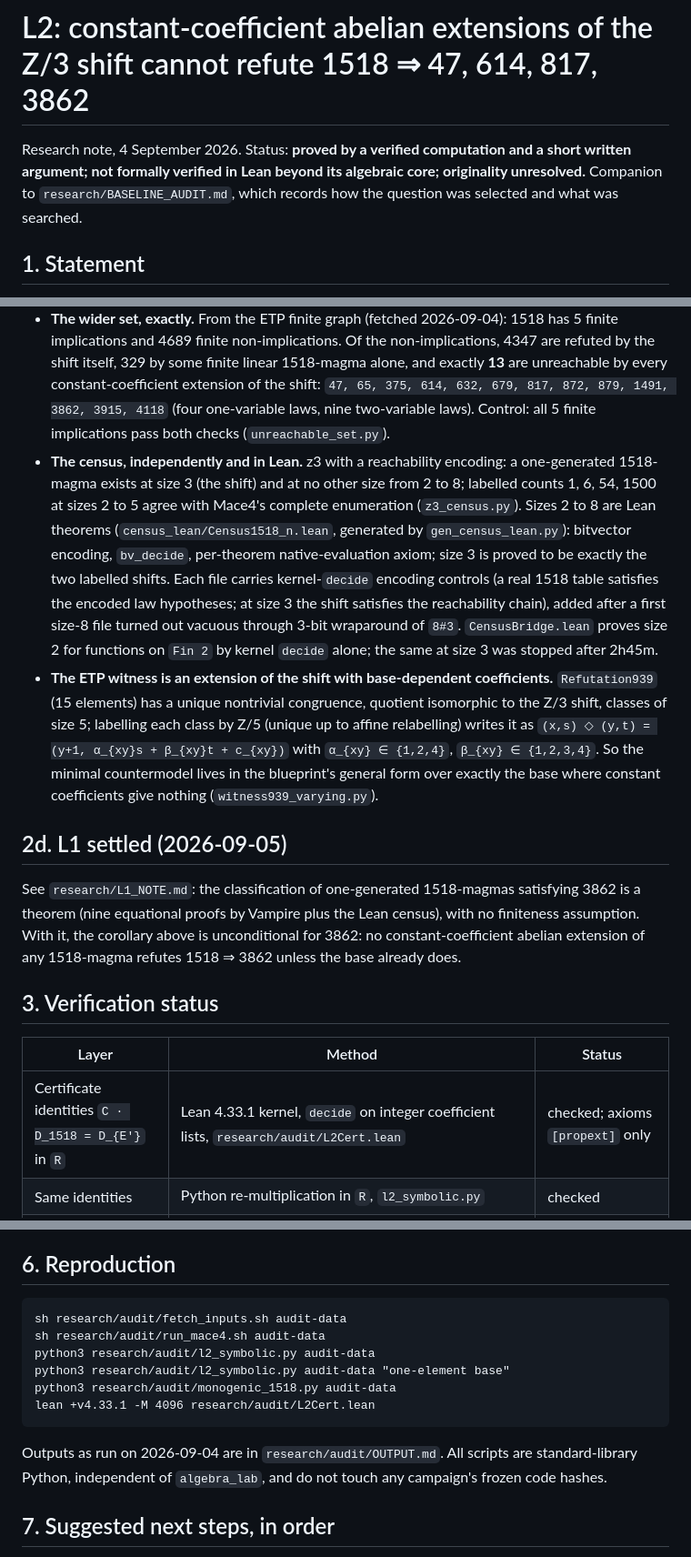
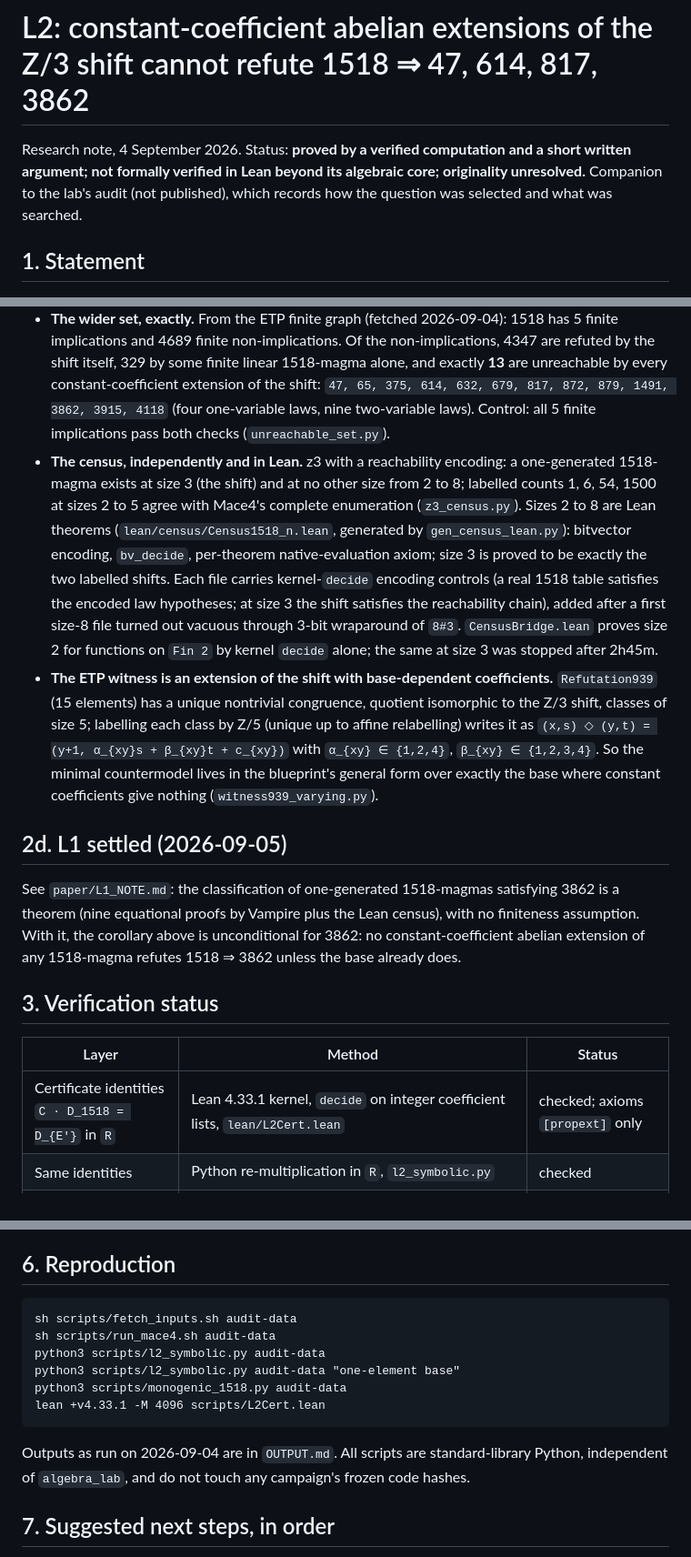
Before and after one commit to carlok/magma-1518-obstruction-lean, a Markdown page: paper/L2_NOTE.md, 3 parts joined by grey strips. Shown at 91% size. Drawn GitHub-style.

Commit message:
Add the Zulip announcement draft; point the markdown notes at repository paths
Co-Authored-By: Claude Fable 5.1 <noreply@anthropic.com>

````diff
--- a/paper/L2_NOTE.md
+++ b/paper/L2_NOTE.md
@@ -1,6 +1,6 @@
 # L2: constant-coefficient abelian extensions of the Z/3 shift cannot refute 1518 ⇒ 47, 614, 817, 3862
 
-Research note, 4 September 2026. Status: **proved by a verified computation and a short written argument; not formally verified in Lean beyond its algebraic core; originality unresolved.** Companion to `research/BASELINE_AUDIT.md`, which records how the question was selected and what was searched.
+Research note, 4 September 2026. Status: **proved by a verified computation and a short written argument; not formally verified in Lean beyond its algebraic core; originality unresolved.** Companion to the lab's audit (not published), which records how the question was selected and what was searched.
 
 ## 1. Statement
 
@@ -58,18 +58,18 @@ Checks: at every root of `b⁵ + b³ − b² − 1` in `F_p`, `p ≤ 47`, `dim Z
 - **Statements re-derived from scratch.** A second implementation with noncommutative coefficients (words in `α, β`, no commutativity assumed until the finite-fibre reduction) reproduces the two 1518 identities `βα + β³ = 1`, `α² + αβ + β²α = 0` and every stored cocycle row for 1518, 47, 614, 817, 3862 exactly (`rederive_rows.py`).
 - **Finiteness is used only to make β injective.** The theorems hold for any abelian fibre on which β is injective; finite M is the case that matters.
 - **The wider set, exactly.** From the ETP finite graph (fetched 2026-09-04): 1518 has 5 finite implications and 4689 finite non-implications. Of the non-implications, 4347 are refuted by the shift itself, 329 by some finite linear 1518-magma alone, and exactly **13** are unreachable by every constant-coefficient extension of the shift: `47, 65, 375, 614, 632, 679, 817, 872, 879, 1491, 3862, 3915, 4118` (four one-variable laws, nine two-variable laws). Control: all 5 finite implications pass both checks (`unreachable_set.py`).
-- **The census, independently and in Lean.** z3 with a reachability encoding: a one-generated 1518-magma exists at size 3 (the shift) and at no other size from 2 to 8; labelled counts 1, 6, 54, 1500 at sizes 2 to 5 agree with Mace4's complete enumeration (`z3_census.py`). Sizes 2 to 8 are Lean theorems (`census_lean/Census1518_n.lean`, generated by `gen_census_lean.py`): bitvector encoding, `bv_decide`, per-theorem native-evaluation axiom; size 3 is proved to be exactly the two labelled shifts. Each file carries kernel-`decide` encoding controls (a real 1518 table satisfies the encoded law hypotheses; at size 3 the shift satisfies the reachability chain), added after a first size-8 file turned out vacuous through 3-bit wraparound of `8#3`. `CensusBridge.lean` proves size 2 for functions on `Fin 2` by kernel `decide` alone; the same at size 3 was stopped after 2h45m.
+- **The census, independently and in Lean.** z3 with a reachability encoding: a one-generated 1518-magma exists at size 3 (the shift) and at no other size from 2 to 8; labelled counts 1, 6, 54, 1500 at sizes 2 to 5 agree with Mace4's complete enumeration (`z3_census.py`). Sizes 2 to 8 are Lean theorems (`lean/census/Census1518_n.lean`, generated by `gen_census_lean.py`): bitvector encoding, `bv_decide`, per-theorem native-evaluation axiom; size 3 is proved to be exactly the two labelled shifts. Each file carries kernel-`decide` encoding controls (a real 1518 table satisfies the encoded law hypotheses; at size 3 the shift satisfies the reachability chain), added after a first size-8 file turned out vacuous through 3-bit wraparound of `8#3`. `CensusBridge.lean` proves size 2 for functions on `Fin 2` by kernel `decide` alone; the same at size 3 was stopped after 2h45m.
 - **The ETP witness is an extension of the shift with base-dependent coefficients.** `Refutation939` (15 elements) has a unique nontrivial congruence, quotient isomorphic to the Z/3 shift, classes of size 5; labelling each class by Z/5 (unique up to affine relabelling) writes it as `(x,s) ◇ (y,t) = (y+1, α_{xy}s + β_{xy}t + c_{xy})` with `α_{xy} ∈ {1,2,4}`, `β_{xy} ∈ {1,2,3,4}`. So the minimal countermodel lives in the blueprint's general form over exactly the base where constant coefficients give nothing (`witness939_varying.py`).
 
 ## 2d. L1 settled (2026-09-05)
 
-See `research/L1_NOTE.md`: the classification of one-generated 1518-magmas satisfying 3862 is a theorem (nine equational proofs by Vampire plus the Lean census), with no finiteness assumption. With it, the corollary above is unconditional for 3862: no constant-coefficient abelian extension of any 1518-magma refutes 1518 ⇒ 3862 unless the base already does.
+See `paper/L1_NOTE.md`: the classification of one-generated 1518-magmas satisfying 3862 is a theorem (nine equational proofs by Vampire plus the Lean census), with no finiteness assumption. With it, the corollary above is unconditional for 3862: no constant-coefficient abelian extension of any 1518-magma refutes 1518 ⇒ 3862 unless the base already does.
 
 ## 3. Verification status
 
 | Layer | Method | Status |
 | --- | --- | --- |
-| Certificate identities `C · D_1518 = D_{E'}` in `R` | Lean 4.33.1 kernel, `decide` on integer coefficient lists, `research/audit/L2Cert.lean` | checked; axioms `[propext]` only |
+| Certificate identities `C · D_1518 = D_{E'}` in `R` | Lean 4.33.1 kernel, `decide` on integer coefficient lists, `lean/L2Cert.lean` | checked; axioms `[propext]` only |
 | Same identities | Python re-multiplication in `R`, `l2_symbolic.py` | checked |
 | Rows `D_E` are the cocycle conditions; ring `R` is the finite-fibre ring | Written argument above; rows generated by `l2_symbolic.py` from the ETP law text | not formalized |
 | Consistency with numeric method | 39 specializations `β = r ∈ F_p`, `m(r) = 0`, `p ≤ 47`, against the independent numeric containment test used for the search rounds | all blocked, dimensions agree |
@@ -99,15 +99,15 @@ No statement of Theorem L2, as a claim or a theorem, was found in: the pinned ET
 ## 6. Reproduction
 
 ```
-sh research/audit/fetch_inputs.sh audit-data
-sh research/audit/run_mace4.sh audit-data
-python3 research/audit/l2_symbolic.py audit-data
-python3 research/audit/l2_symbolic.py audit-data "one-element base"
-python3 research/audit/monogenic_1518.py audit-data
-lean +v4.33.1 -M 4096 research/audit/L2Cert.lean
+sh scripts/fetch_inputs.sh audit-data
+sh scripts/run_mace4.sh audit-data
+python3 scripts/l2_symbolic.py audit-data
+python3 scripts/l2_symbolic.py audit-data "one-element base"
+python3 scripts/monogenic_1518.py audit-data
+lean +v4.33.1 -M 4096 scripts/L2Cert.lean
 ```
 
-Outputs as run on 2026-09-04 are in `research/audit/OUTPUT.md`. All scripts are standard-library Python, independent of `algebra_lab`, and do not touch any campaign's frozen code hashes.
+Outputs as run on 2026-09-04 are in `OUTPUT.md`. All scripts are standard-library Python, independent of `algebra_lab`, and do not touch any campaign's frozen code hashes.
 
 ## 7. Suggested next steps, in order
 
````
Also changed, not shown: other parts of paper/L2_NOTE.md (+4 -4 lines), paper/L1_NOTE.md (+4 -4 lines), paper/zulip_post.md (added, +17 -0 lines).
